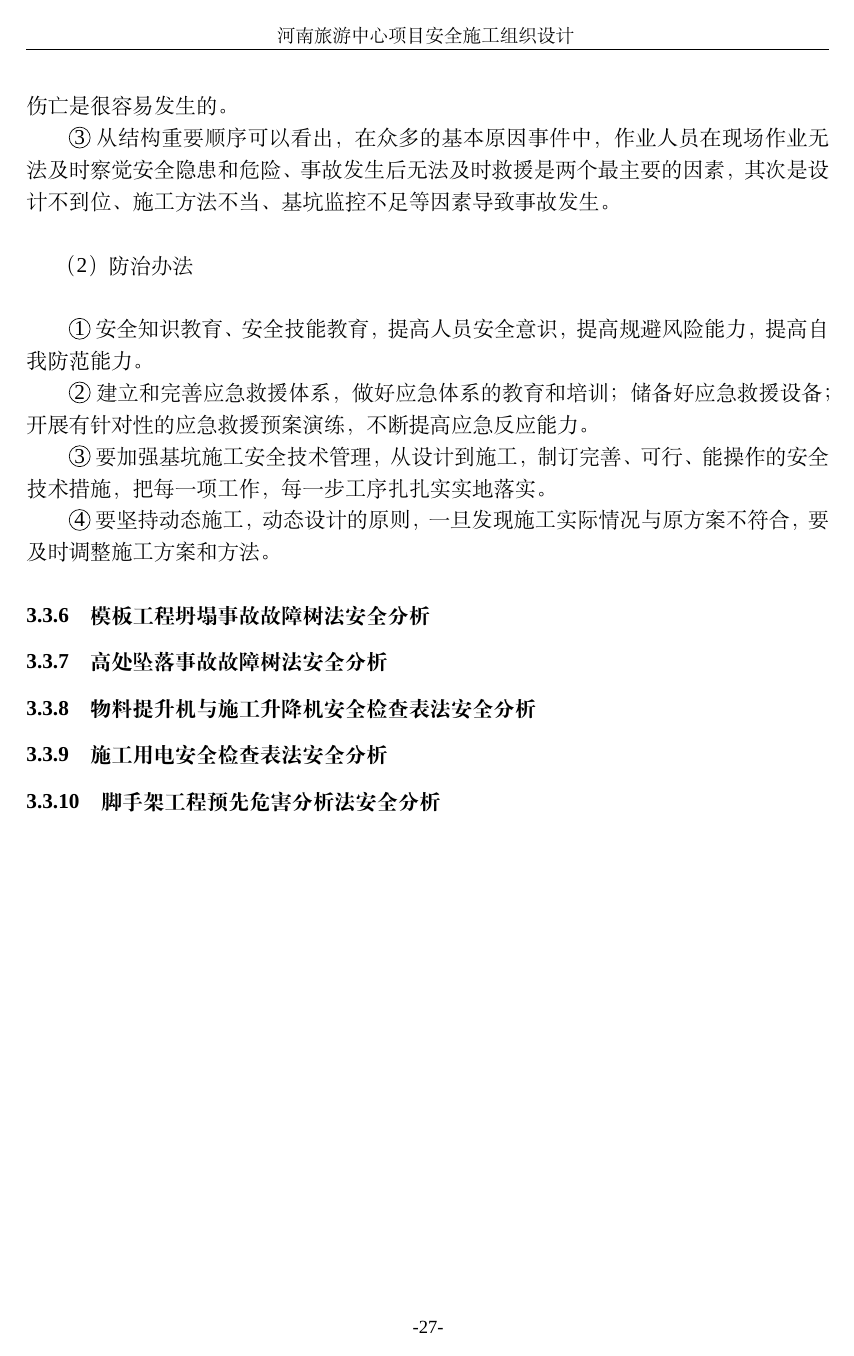
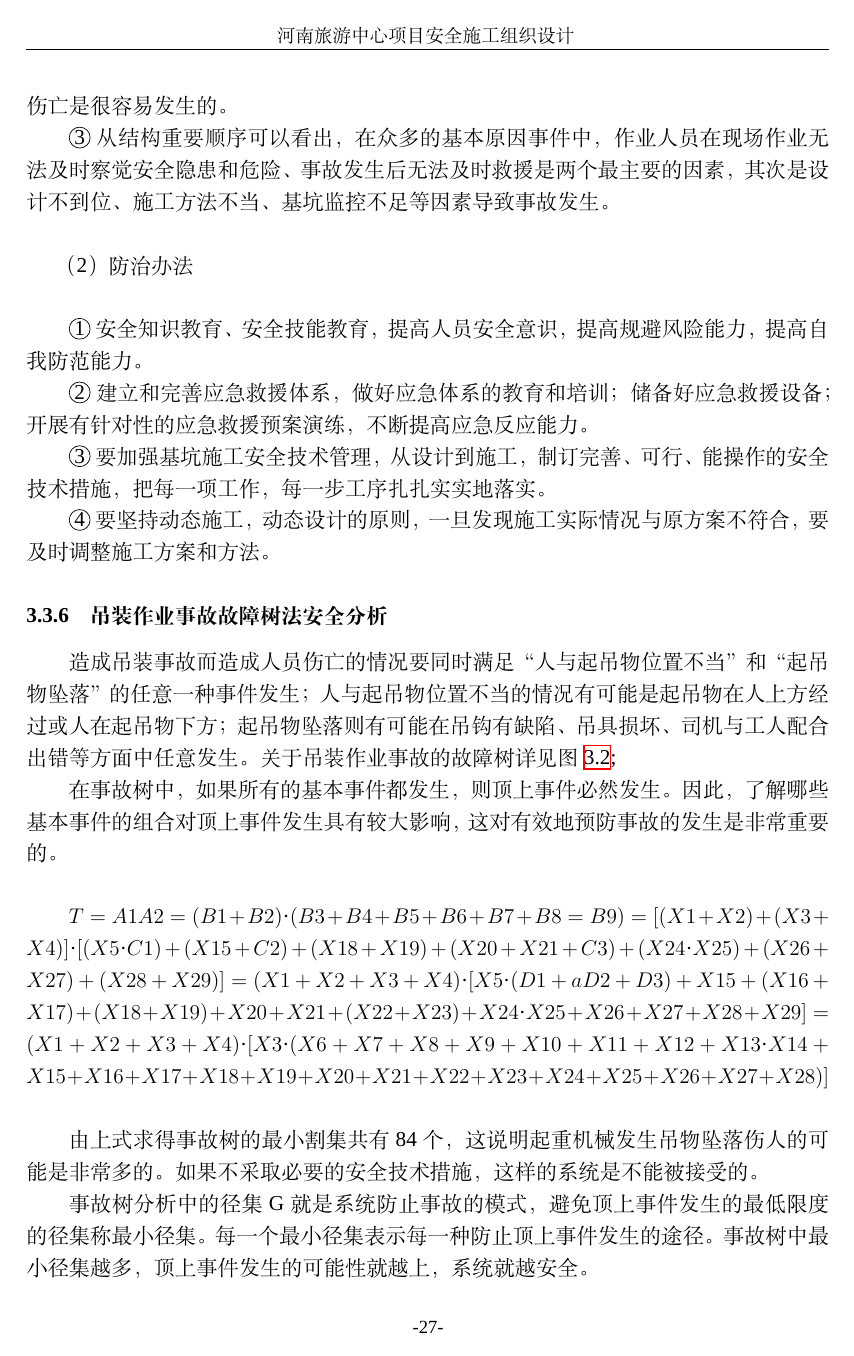
Before and after one commit to galentwww/undergraduate, a LaTeX thesis (thesis.tex, which reads body/chapter3.tex): page 34 of 37 before the commit and page 34 of 39 after it. Compiled offline with XeLaTeX; a missing font is replaced by an installed copy or a similar font.

Commit message:
完成吊装作业事故故障树法安全分析

```diff
--- a/body/chapter3.tex
+++ b/body/chapter3.tex
@@ -211,7 +211,8 @@ $T0=M1M2=X1M3(M5+M6+M7)=X1(X2+M4)(M5+M6+M7)=X1[X2+(X3+X4+X5+X6)][(X7+X8+X9)+(X10
 \quan{4} 要坚持动态施工，动态设计的原则，一旦发现施工实际情况与原方案不符合，要及时调整施工方案和方法。
 
 
-\subsubsection{模板工程坍塌事故故障树法安全分析}
-\subsubsection{高处坠落事故故障树法安全分析}
-\subsubsection{物料提升机与施工升降机安全检查表法安全分析}
+\subsubsection{吊装作业事故故障树法安全分析}
 
+造成吊装事故而造成人员伤亡的情况要同时满足“人与起吊物位置不当”和“起吊物坠落”的任意一种事件发生；人与起吊物位置不当的情况有可能是起吊物在人上方经过或人在起吊物下方；
+起吊物坠落则有可能在吊钩有缺陷、吊具损坏、司机与工人配合出错等方面中任意发生。
+关于吊装作业事故的故障树详见图 \ref{fig:c3f3};
@@ -217,0 +224,16 @@ $T0=M1M2=X1M3(M5+M6+M7)=X1(X2+M4)(M5+M6+M7)=X1[X2+(X3+X4+X5+X6)][(X7+X8+X9)+(X10
+    \label{fig:c3f3}
+\end{figure}
+
+在事故树中，如果所有的基本事件都发生，则顶上事件必然发生。因此，了解哪些基本事件的组合对顶上事件发生具有较大影响，这对有效地预防事故的发生是非常重要的。\\
+
+$T=A1A2=(B1+B2)·(B3+B4+B5+B6+B7+B8=B9)=[(X1+X2)+(X3+X4)]·[(X5·C1)+(X15+C2)+(X18+X19)+(X20+X21+C3)+(X24·X25)+(X26+X27)+(X28+X29)]
+=(X1+X2+X3+X4)·[X5·(D1+aD2+D3)+X15+(X16+X17)+(X18+X19)+X20+X21+
+(X22+X23)+X24·X25+X26+X27+X28+X29]
+=(X1+X2+X3+X4)·[X3·(X6+X7+X8+X9+X10+X11+X12+X13·X14+X15+X16+X17+X18+X19
++X20+X21+X22+X23+X24+X25+X26+X27+X28)]$\\
+
+由上式求得事故树的最小割集共有 84 个，
+这说明起重机械发生吊物坠落伤人的可能是非常多的。如果不采取必要的安全技术措施，这样的系统是不能被接受的。
+
+事故树分析中的径集 G 就是系统防止事故的模式，避免顶上事件发生的最低限度的径集称最小径集。
+每一个最小径集表示每一种防止顶上事件发生的途径。事故树中最小径集越多，顶上事件发生的可能性就越上，系统就越安全。\\
```
Also changed, not shown: figure/c3f3.png (added), thesis.pdf, body/chapter3.tex (28 more changed lines).
